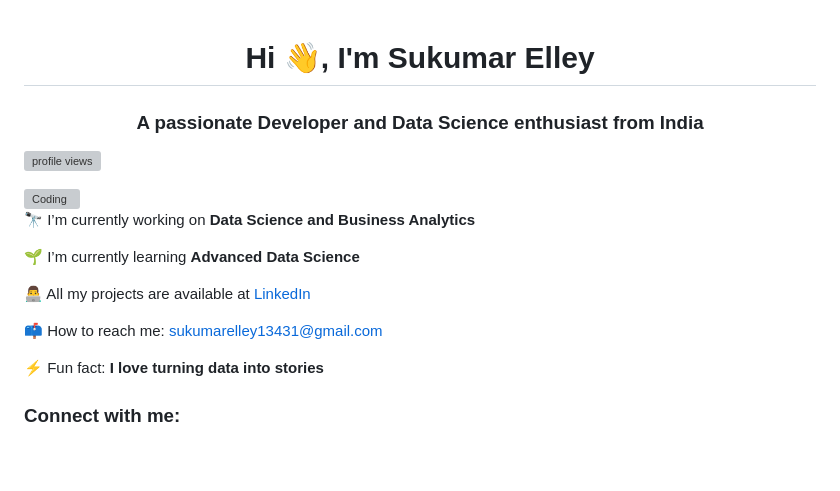
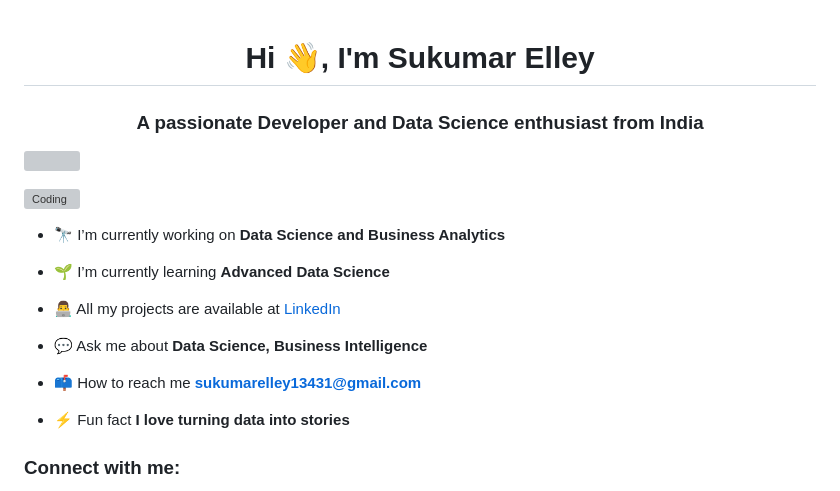
Before and after one commit to Sukumar-Elley/Sukumar-Elley, a Markdown page: README.md, the part around one of its changes. Rendered like a GitHub page; blank space fills up the shorter version; grey boxes are pictures that could not be loaded.

```diff
--- a/README.md
+++ b/README.md
@@ -1,22 +1,20 @@
 <h1 align="center">Hi 👋, I'm Sukumar Elley</h1>
-
 <h3 align="center">A passionate Developer and Data Science enthusiast from India</h3>
 
-<p align="left">
-  <img src="https://komarev.com/ghpvc/?username=Sukumar-Elley&label=Profile%20views&color=blueviolet&style=flat" alt="profile views" />
-</p>
-
+<p align="left"> <img src="https://komarev.com/ghpvc/?username=Sukumar-Elley&label=Profile%20views&color=blueviolet&style=flat" /> </p>
 <img align="right" alt="Coding" width="400" src="https://raw.githubusercontent.com/devSouvik/devSouvik/master/gif3.gif">
 
-🔭 I’m currently working on **Data Science and Business Analytics**
+- 🔭 I’m currently working on **Data Science and Business Analytics**
 
-🌱 I’m currently learning **Advanced Data Science**
+- 🌱 I’m currently learning **Advanced Data Science**
 
-👨‍💻 All my projects are available at [LinkedIn](https://www.linkedin.com/in/sukumar-elley/)
+- 👨‍💻 All my projects are available at [LinkedIn](https://www.linkedin.com/in/sukumar-elley/)
 
-📫 How to reach me: sukumarelley13431@gmail.com
+- 💬 Ask me about **Data Science, Business Intelligence**
 
-⚡ Fun fact: **I love turning data into stories**
+- 📫 How to reach me **sukumarelley13431@gmail.com**
+
+- ⚡ Fun fact **I love turning data into stories**
 
 <h3 align="left">Connect with me:</h3>
 <p align="left">
```
Also changed, not shown: other parts of README.md (+46 -118 lines).
